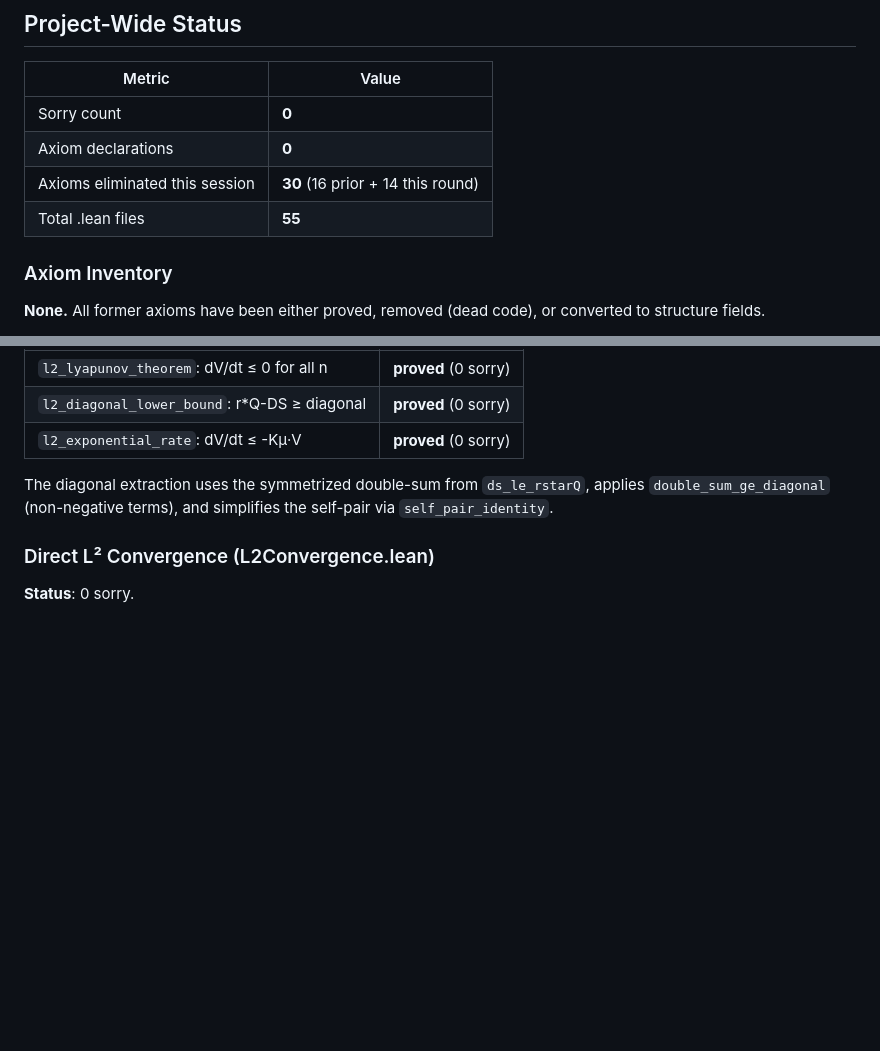
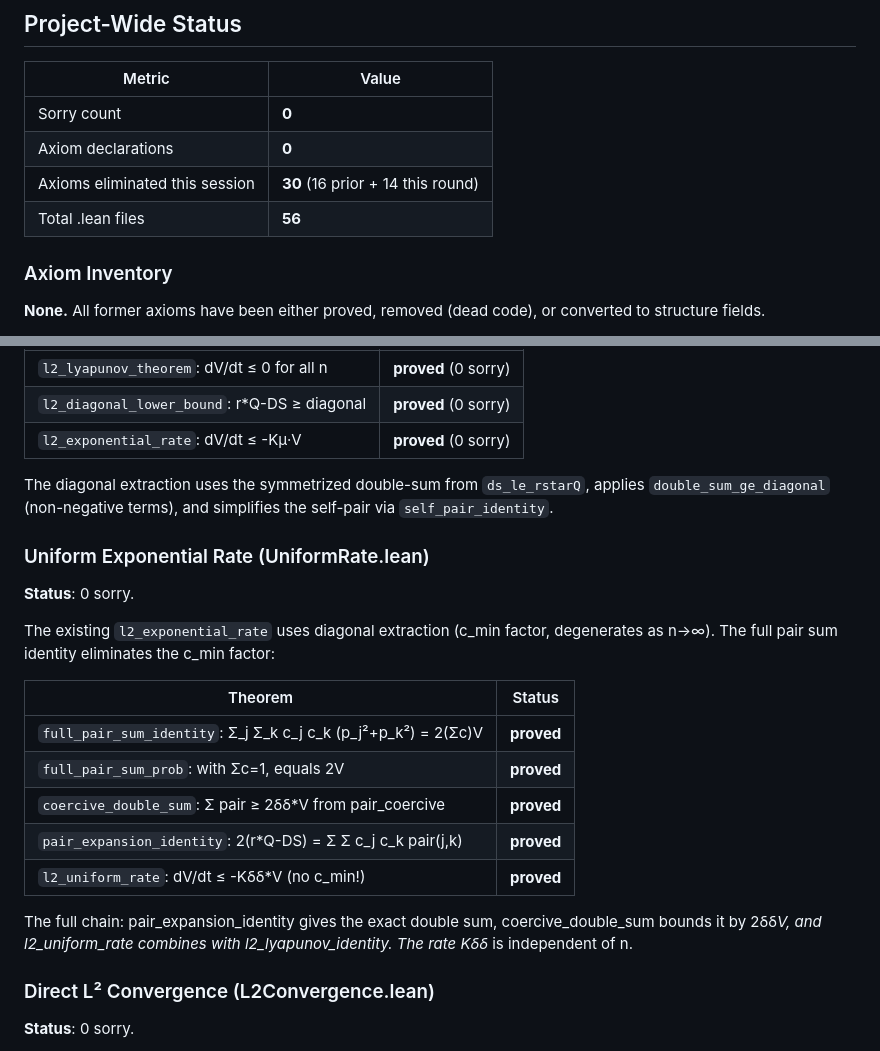
Before and after one commit to taejun-song/autolab, a Markdown page: syntheses/lean-proof-status.md, 2 parts joined by grey strips. GitHub-like rendering; blank space fills up the shorter version.

Commit message:
wiki: uniform rate Kδδ* (n-independent), 56 files, 0 sorry

```diff
--- a/syntheses/lean-proof-status.md
+++ b/syntheses/lean-proof-status.md
@@ -62,7 +62,7 @@ The slaving/tail/Ψ decomposition is now in LorentzianInstance.lean (derives hsc
 | Sorry count | **0** |
 | Axiom declarations | **0** |
 | Axioms eliminated this session | **30** (16 prior + 14 this round) |
-| Total .lean files | **55** |
+| Total .lean files | **56** |
 
 ### Axiom Inventory
 
@@ -148,6 +148,22 @@ The remaining external hypotheses:
 | `l2_exponential_rate`: dV/dt ≤ -Kμ·V | **proved** (0 sorry) |
 
 The diagonal extraction uses the symmetrized double-sum from `ds_le_rstarQ`, applies `double_sum_ge_diagonal` (non-negative terms), and simplifies the self-pair via `self_pair_identity`.
+
+### Uniform Exponential Rate (UniformRate.lean)
+
+**Status**: 0 sorry.
+
+The existing `l2_exponential_rate` uses diagonal extraction (c_min factor, degenerates as n→∞). The full pair sum identity eliminates the c_min factor:
+
+| Theorem | Status |
+|---|---|
+| `full_pair_sum_identity`: Σ_j Σ_k c_j c_k (p_j²+p_k²) = 2(Σc)V | **proved** |
+| `full_pair_sum_prob`: with Σc=1, equals 2V | **proved** |
+| `coercive_double_sum`: Σ pair ≥ 2δδ*V from pair_coercive | **proved** |
+| `pair_expansion_identity`: 2(r*Q-DS) = Σ Σ c_j c_k pair(j,k) | **proved** |
+| `l2_uniform_rate`: dV/dt ≤ -Kδδ*V (no c_min!) | **proved** |
+
+The full chain: pair_expansion_identity gives the exact double sum, coercive_double_sum bounds it by 2δδ*V, and l2_uniform_rate combines with l2_lyapunov_identity. The rate Kδδ* is independent of n.
 
 ### Direct L² Convergence (L2Convergence.lean)
 
```
Also changed, not shown: index.md (+2 -2 lines), log.md (+6 -2 lines).
